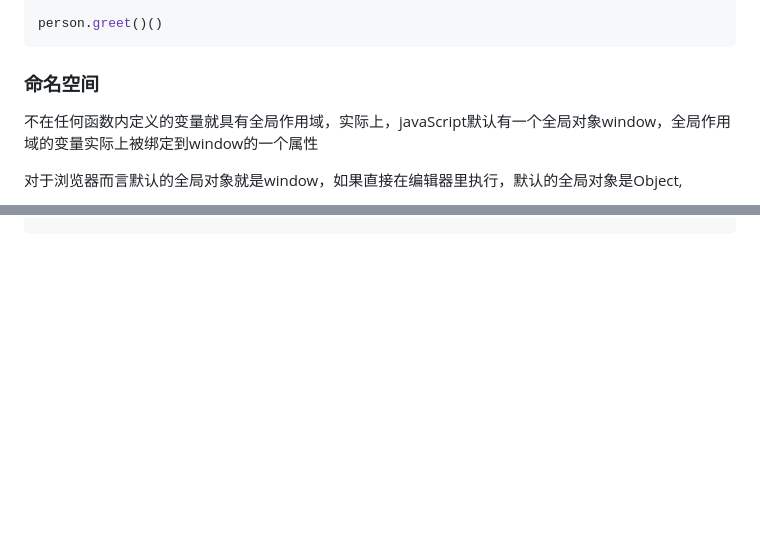
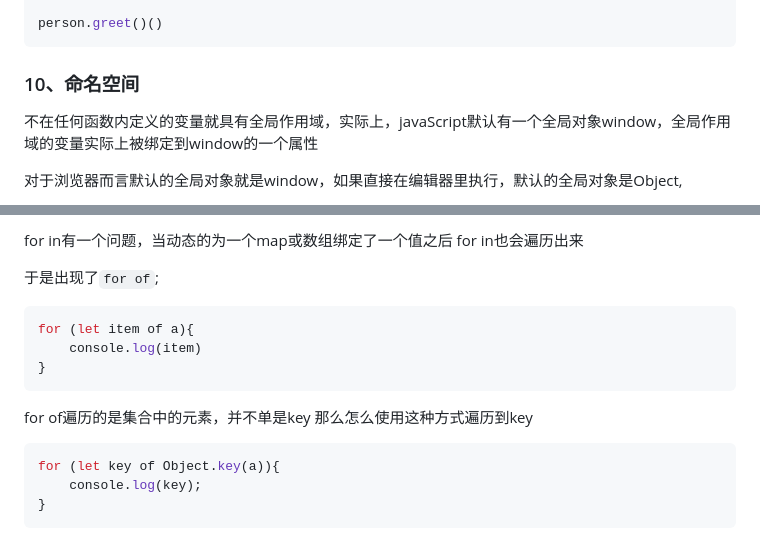
Before and after one commit to HsiaoCz/go-view, a Markdown page: Web/javascript/js.md, 2 parts joined by grey strips. Drawn GitHub-style; blank space fills up the shorter version.

Commit message:
javascript

````diff
--- a/Web/javascript/js.md
+++ b/Web/javascript/js.md
@@ -350,7 +350,7 @@ persion.greet=function(){
 person.greet()()
 ```
 
-### 命名空间
+### 10、命名空间
 
 不在任何函数内定义的变量就具有全局作用域，实际上，javaScript默认有一个全局对象window，全局作用域的变量实际上被绑定到window的一个属性
 
@@ -420,0 +519,19 @@ export MYAPP;
+for in有一个问题，当动态的为一个map或数组绑定了一个值之后
+for in也会遍历出来
+
+于是出现了`for of`;
+
+```javascript
+for (let item of a){
+    console.log(item)
+}
+```
+
+for of遍历的是集合中的元素，并不单是key
+那么怎么使用这种方式遍历到key
+
+```javascript
+for (let key of Object.key(a)){
+    console.log(key);
+}
+```
````
Also changed, not shown: other parts of Web/javascript/js.md (+98 -0 lines).
